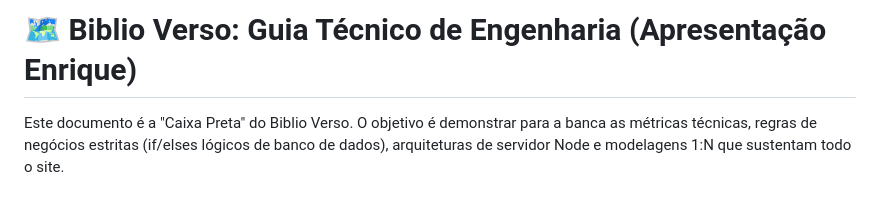
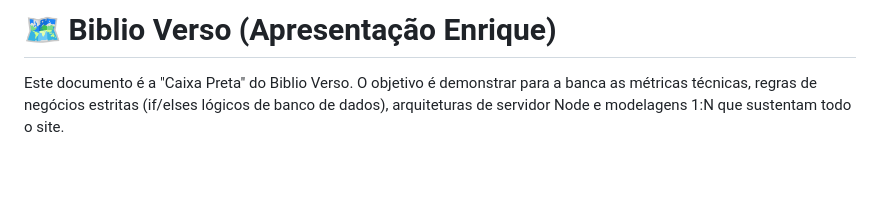
Before and after one commit to enrique-ss/biblioteca-backend-frontend, a Markdown page: docs/APRESENTAÇÃO_ENRIQUE.md, the part around the change. Drawn GitHub-style; blank space fills up the shorter version.

```diff
--- a/docs/APRESENTAÇÃO_ENRIQUE.md
+++ b/docs/APRESENTAÇÃO_ENRIQUE.md
@@ -1,4 +1,4 @@
-# 🗺️ Biblio Verso: Guia Técnico de Engenharia (Apresentação Enrique)
+# 🗺️ Biblio Verso (Apresentação Enrique)
 
 Este documento é a "Caixa Preta" do Biblio Verso. O objetivo é demonstrar para a banca as métricas técnicas, regras de negócios estritas (if/elses lógicos de banco de dados), arquiteturas de servidor Node e modelagens 1:N que sustentam todo o site.
 
```
Also changed, not shown: docs/APRESENTAÇÃO_JULIA.md (+17 -23 lines).
